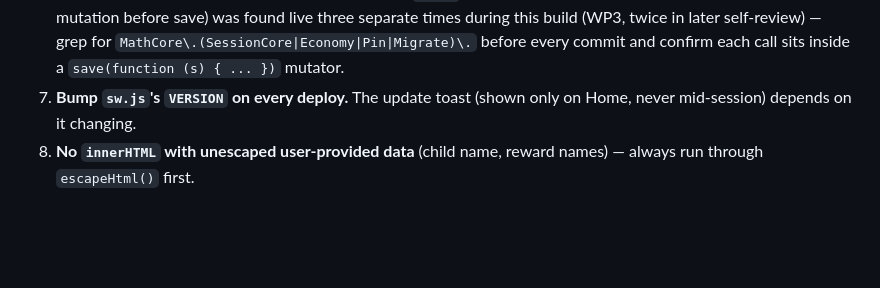
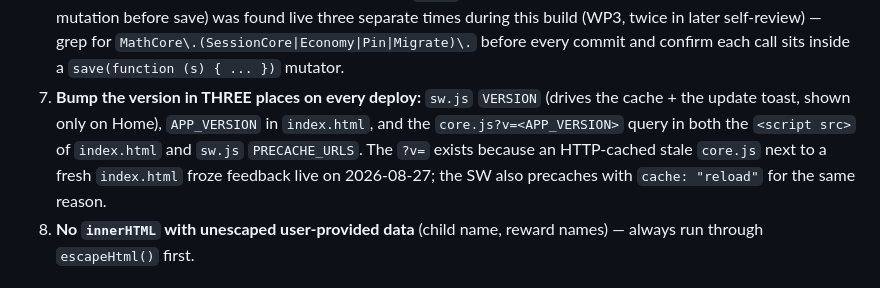
Before and after one commit to Marvol26/math-tables, a Markdown page: CLAUDE.md, the part around the change. GitHub-like rendering; blank space fills up the shorter version.

Commit message:
docs: CLAUDE.md deploy rule — version in three places, why
Co-Authored-By: Claude Fable 5 <noreply@anthropic.com>
Claude-Session: https://claude.ai/code/session_01LszaN2Ghft56b9rima17YJ

```diff
--- a/CLAUDE.md
+++ b/CLAUDE.md
@@ -47,8 +47,13 @@ no runtime dependencies. Full design/decisions: `docs/DESIGN.md`,
    times during this build (WP3, twice in later self-review) — grep for
    `MathCore\.(SessionCore|Economy|Pin|Migrate)\.` before every commit and
    confirm each call sits inside a `save(function (s) { ... })` mutator.
-7. **Bump `sw.js`'s `VERSION` on every deploy.** The update toast (shown
-   only on Home, never mid-session) depends on it changing.
+7. **Bump the version in THREE places on every deploy:** `sw.js` `VERSION`
+   (drives the cache + the update toast, shown only on Home), `APP_VERSION`
+   in `index.html`, and the `core.js?v=<APP_VERSION>` query in both the
+   `<script src>` of `index.html` and `sw.js` `PRECACHE_URLS`. The `?v=`
+   exists because an HTTP-cached stale `core.js` next to a fresh `index.html`
+   froze feedback live on 2026-08-27; the SW also precaches with
+   `cache: "reload"` for the same reason.
 8. **No `innerHTML` with unescaped user-provided data** (child name, reward
    names) — always run through `escapeHtml()` first.
 
```
